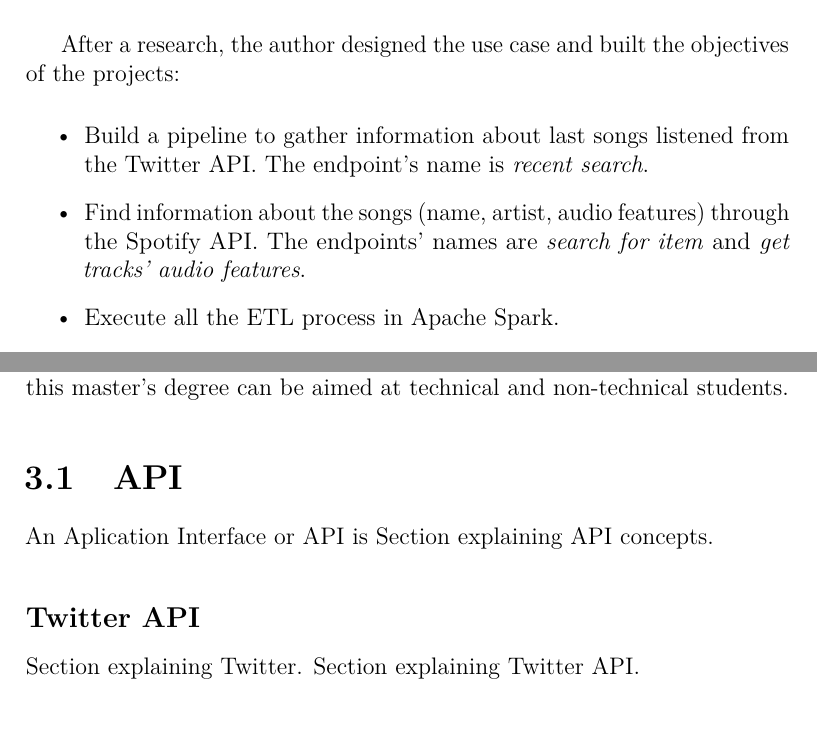
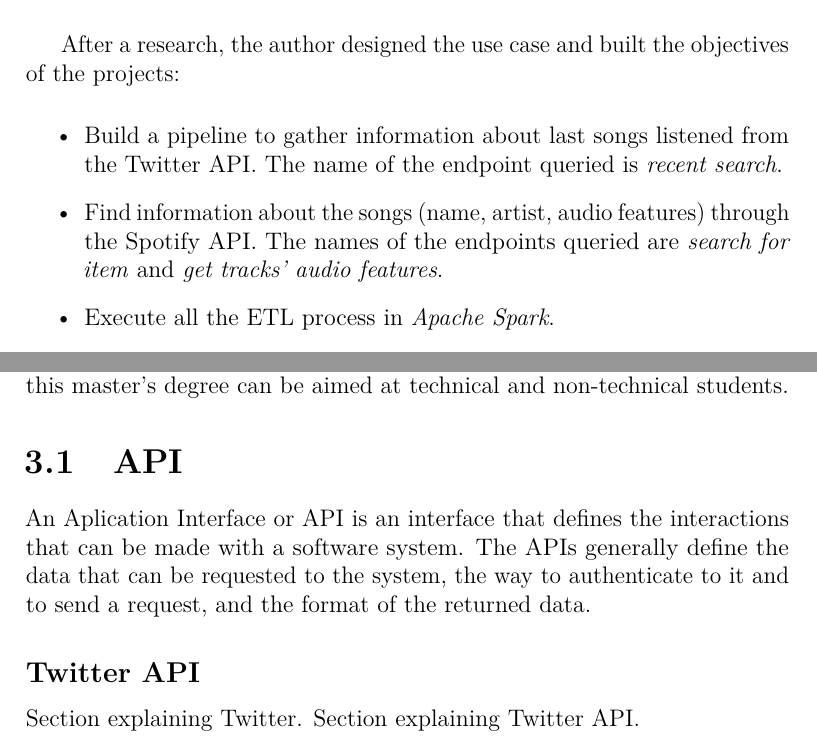
Before and after one commit to AdrianRiesco/Masters-Thesis-on-Big-Data, a LaTeX thesis (doc/memoria.tex, which reads doc/tex/2_Project_objetives.tex, doc/tex/3_Theoretical_concepts.tex): two parts of pages 19 and 21 of 47, joined at a grey line, cut so that both start at the same text. Compiled offline with pdfLaTeX.

Commit message:
Changes to project memory

```diff
--- a/doc/tex/2_Project_objetives.tex
+++ b/doc/tex/2_Project_objetives.tex
@@ -13,7 +13,7 @@
 
 \nonzeroparskip After a research, the author designed the use case and built the objectives of the projects:
 \begin{itemize}
-	\item Build a pipeline to gather information about last songs listened from the Twitter API. The endpoint's name is \textit{recent search}.
-	\item Find information about the songs (name, artist, audio features) through the Spotify API. The endpoints' names are \textit{search for item} and \textit{get tracks' audio features}.
-	\item Execute all the ETL process in Apache Spark.
-	\item Store all the data in a data warehouse under a known technology, Cassandra.
+	\item Build a pipeline to gather information about last songs listened from the Twitter API. The name of the endpoint queried is \textit{recent search}.
+	\item Find information about the songs (name, artist, audio features) through the Spotify API. The names of the endpoints queried are \textit{search for item} and \textit{get tracks' audio features}.
+	\item Execute all the ETL process in \textit{Apache Spark}.
+	\item Store all the data in a data warehouse under a known technology, \textit{Cassandra}.
--- a/doc/tex/3_Theoretical_concepts.tex
+++ b/doc/tex/3_Theoretical_concepts.tex
@@ -16,7 +16,7 @@
 
 \section{API}
 
-\nonzeroparskip An Aplication Interface or API is Section explaining API concepts.
+\nonzeroparskip An Aplication Interface or API is an interface that defines the interactions that can be made with a software system. The APIs generally define the data that can be requested to the system, the way to authenticate to it and to send a request, and the format of the returned data.
 
 \subsection{Twitter API}
 \nonzeroparskip Section explaining Twitter.
```
Also changed, not shown: doc/memoria.pdf, doc/tex/2_Project_objetives.tex (6 more changed lines).
